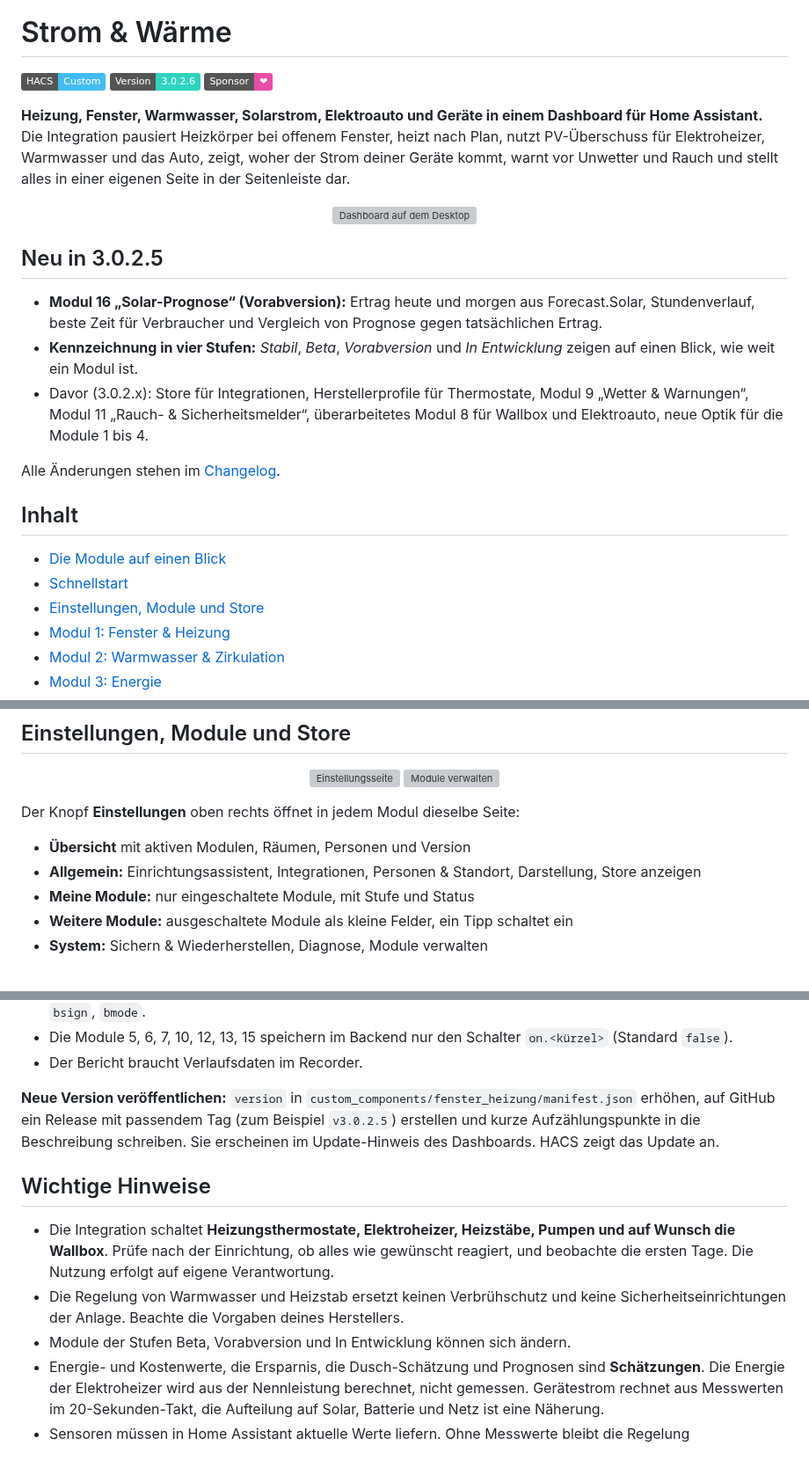
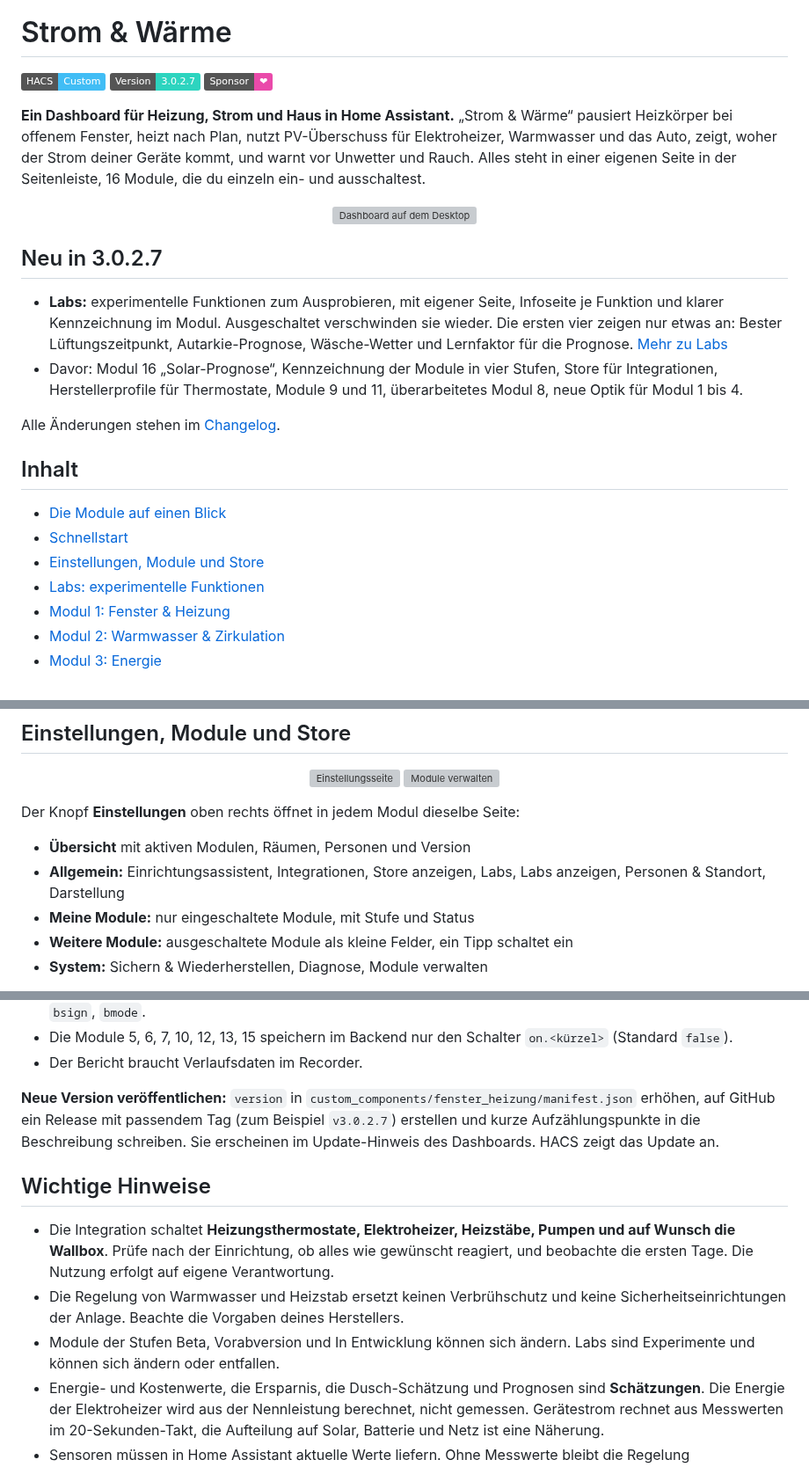
Before and after one commit to Maddog3010/ha-fenster-heizung, a Markdown page: README.md, 3 parts joined by grey strips. Shown at 88% size. Rendered like a GitHub page; folded sections open; badges without logos; grey boxes are pictures that could not be loaded.

Commit message:
3.0.2.7: Labs (experimentelle Funktionen), README neu geschrieben
Co-Authored-By: Claude Sonnet 5.5 <noreply@anthropic.com>
Claude-Session: https://claude.ai/code/session_01A6nz2eteovz86KNNe1Xnru

```diff
--- a/README.md
+++ b/README.md
@@ -5,18 +5,17 @@
 # Strom & Wärme
 
 [![HACS](https://img.shields.io/badge/HACS-Custom-41BDF5?logo=homeassistantcommunitystore&logoColor=white)](https://hacs.xyz)
-[![Version](https://img.shields.io/badge/Version-3.0.2.6-2dd4bf)](CHANGELOG.md)
+[![Version](https://img.shields.io/badge/Version-3.0.2.7-2dd4bf)](CHANGELOG.md)
 [![GitHub Sponsors](https://img.shields.io/badge/Sponsor-%E2%9D%A4-ea4aaa?logo=github-sponsors&logoColor=white)](https://github.com/sponsors/Maddog3010)
 
-**Heizung, Fenster, Warmwasser, Solarstrom, Elektroauto und Geräte in einem Dashboard für Home Assistant.**
-Die Integration pausiert Heizkörper bei offenem Fenster, heizt nach Plan, nutzt PV-Überschuss für Elektroheizer, Warmwasser und das Auto, zeigt, woher der Strom deiner Geräte kommt, warnt vor Unwetter und Rauch und stellt alles in einer eigenen Seite in der Seitenleiste dar.
+**Ein Dashboard für Heizung, Strom und Haus in Home Assistant.**
+„Strom & Wärme“ pausiert Heizkörper bei offenem Fenster, heizt nach Plan, nutzt PV-Überschuss für Elektroheizer, Warmwasser und das Auto, zeigt, woher der Strom deiner Geräte kommt, und warnt vor Unwetter und Rauch. Alles steht in einer eigenen Seite in der Seitenleiste, 16 Module, die du einzeln ein- und ausschaltest.
 
 <p align="center"><img src="docs/vorschau_desktop.png" width="760" alt="Dashboard auf dem Desktop"></p>
 
-## Neu in 3.0.2.5
-- **Modul 16 „Solar-Prognose“ (Vorabversion):** Ertrag heute und morgen aus Forecast.Solar, Stundenverlauf, beste Zeit für Verbraucher und Vergleich von Prognose gegen tatsächlichen Ertrag.
-- **Kennzeichnung in vier Stufen:** *Stabil*, *Beta*, *Vorabversion* und *In Entwicklung* zeigen auf einen Blick, wie weit ein Modul ist.
-- Davor (3.0.2.x): Store für Integrationen, Herstellerprofile für Thermostate, Modul 9 „Wetter & Warnungen“, Modul 11 „Rauch- & Sicherheitsmelder“, überarbeitetes Modul 8 für Wallbox und Elektroauto, neue Optik für die Module 1 bis 4.
+## Neu in 3.0.2.7
+- **Labs:** experimentelle Funktionen zum Ausprobieren, mit eigener Seite, Infoseite je Funktion und klarer Kennzeichnung im Modul. Ausgeschaltet verschwinden sie wieder. Die ersten vier zeigen nur etwas an: Bester Lüftungszeitpunkt, Autarkie-Prognose, Wäsche-Wetter und Lernfaktor für die Prognose. [Mehr zu Labs](#labs-experimentelle-funktionen)
+- Davor: Modul 16 „Solar-Prognose“, Kennzeichnung der Module in vier Stufen, Store für Integrationen, Herstellerprofile für Thermostate, Module 9 und 11, überarbeitetes Modul 8, neue Optik für Modul 1 bis 4.
 
 Alle Änderungen stehen im [Changelog](CHANGELOG.md).
 
@@ -24,6 +23,7 @@ Alle Änderungen stehen im [Changelog](CHANGELOG.md).
 - [Die Module auf einen Blick](#die-module-auf-einen-blick)
 - [Schnellstart](#schnellstart)
 - [Einstellungen, Module und Store](#einstellungen-module-und-store)
+- [Labs: experimentelle Funktionen](#labs-experimentelle-funktionen)
 - [Modul 1: Fenster & Heizung](#modul-1-fenster--heizung)
 - [Modul 2: Warmwasser & Zirkulation](#modul-2-warmwasser--zirkulation)
 - [Modul 3: Energie](#modul-3-energie)
@@ -92,7 +92,7 @@ Die Module 2 bis 4 sind ab Werk an, alle weiteren Module aus. Eingeschaltet und
 Der Knopf **Einstellungen** oben rechts öffnet in jedem Modul dieselbe Seite:
 
 - **Übersicht** mit aktiven Modulen, Räumen, Personen und Version
-- **Allgemein:** Einrichtungsassistent, Integrationen, Personen & Standort, Darstellung, Store anzeigen
+- **Allgemein:** Einrichtungsassistent, Integrationen, Store anzeigen, Labs, Labs anzeigen, Personen & Standort, Darstellung
 - **Meine Module:** nur eingeschaltete Module, mit Stufe und Status
 - **Weitere Module:** ausgeschaltete Module als kleine Felder, ein Tipp schaltet ein
 - **System:** Sichern & Wiederherstellen, Diagnose, Module verwalten
@@ -445,13 +467,13 @@ Pro Raum:
 - Die Module 5, 6, 7, 10, 12, 13, 15 speichern im Backend nur den Schalter `on.<kürzel>` (Standard `false`).
 - Der Bericht braucht Verlaufsdaten im Recorder.
 
-**Neue Version veröffentlichen:** `version` in `custom_components/fenster_heizung/manifest.json` erhöhen, auf GitHub ein Release mit passendem Tag (zum Beispiel `v3.0.2.5`) erstellen und kurze Aufzählungspunkte in die Beschreibung schreiben. Sie erscheinen im Update-Hinweis des Dashboards. HACS zeigt das Update an.
+**Neue Version veröffentlichen:** `version` in `custom_components/fenster_heizung/manifest.json` erhöhen, auf GitHub ein Release mit passendem Tag (zum Beispiel `v3.0.2.7`) erstellen und kurze Aufzählungspunkte in die Beschreibung schreiben. Sie erscheinen im Update-Hinweis des Dashboards. HACS zeigt das Update an.
 </details>
 
 ## Wichtige Hinweise
 - Die Integration schaltet **Heizungsthermostate, Elektroheizer, Heizstäbe, Pumpen und auf Wunsch die Wallbox**. Prüfe nach der Einrichtung, ob alles wie gewünscht reagiert, und beobachte die ersten Tage. Die Nutzung erfolgt auf eigene Verantwortung.
 - Die Regelung von Warmwasser und Heizstab ersetzt keinen Verbrühschutz und keine Sicherheitseinrichtungen der Anlage. Beachte die Vorgaben deines Herstellers.
-- Module der Stufen Beta, Vorabversion und In Entwicklung können sich ändern.
+- Module der Stufen Beta, Vorabversion und In Entwicklung können sich ändern. Labs sind Experimente und können sich ändern oder entfallen.
 - Energie- und Kostenwerte, die Ersparnis, die Dusch-Schätzung und Prognosen sind **Schätzungen**. Die Energie der Elektroheizer wird aus der Nennleistung berechnet, nicht gemessen. Gerätestrom rechnet aus Messwerten im 20-Sekunden-Takt, die Aufteilung auf Solar, Batterie und Netz ist eine Näherung.
 - Sensoren müssen in Home Assistant aktuelle Werte liefern. Ohne Messwerte bleibt die Regelung zurückhaltend: Fällt der PV-Sensor aus, gilt der Überschuss als 0.
 - „Strom & Wärme“ ist ein privates Projekt und steht in keiner Verbindung zu Home Assistant oder Nabu Casa.
```
Also changed, not shown: other parts of README.md (+24 -2 lines), CHANGELOG.md (+9 -0 lines), docs/vorschau_labs.png (added), docs/vorschau_labs_info.png (added), 14 other files.
